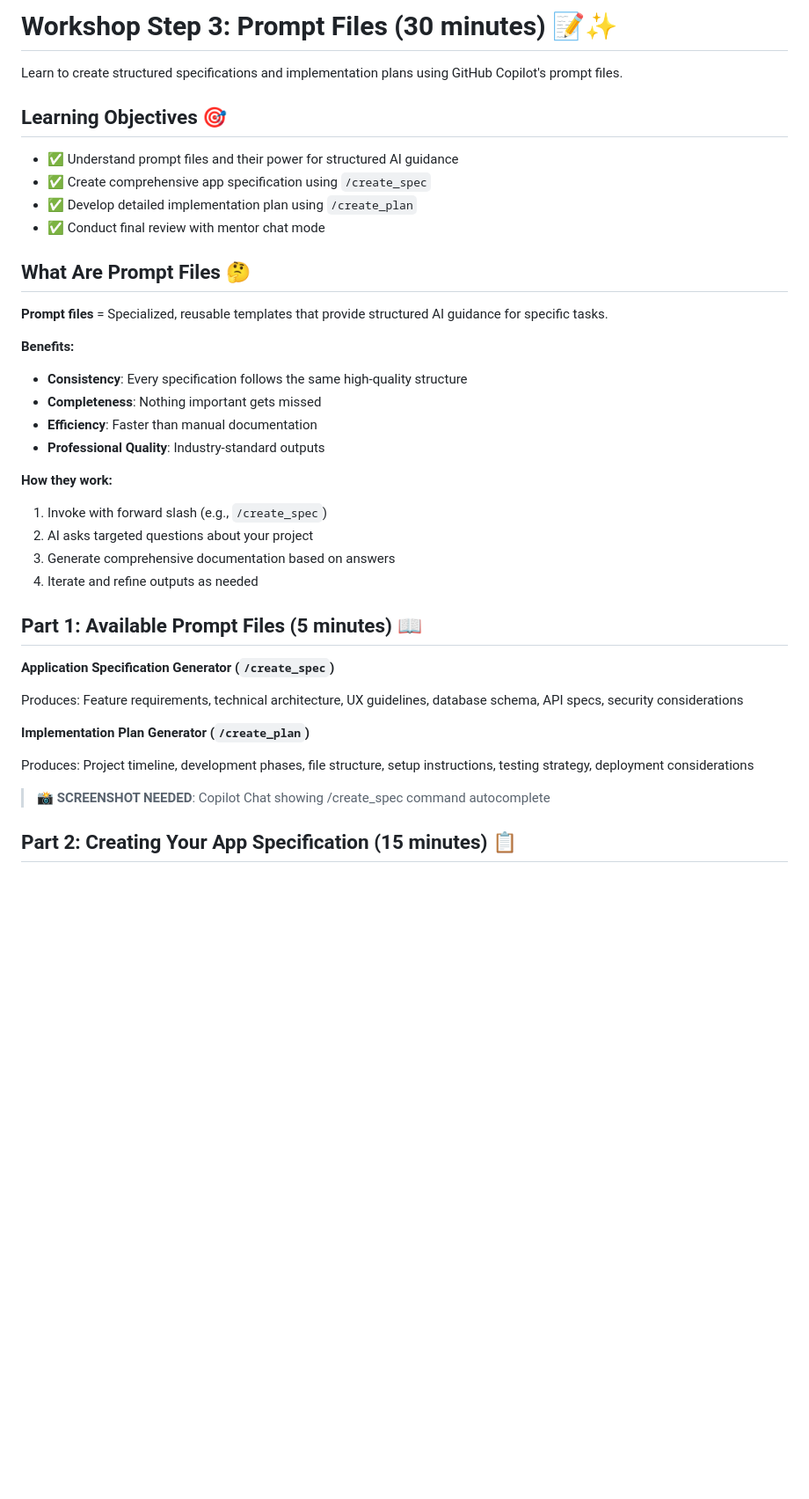
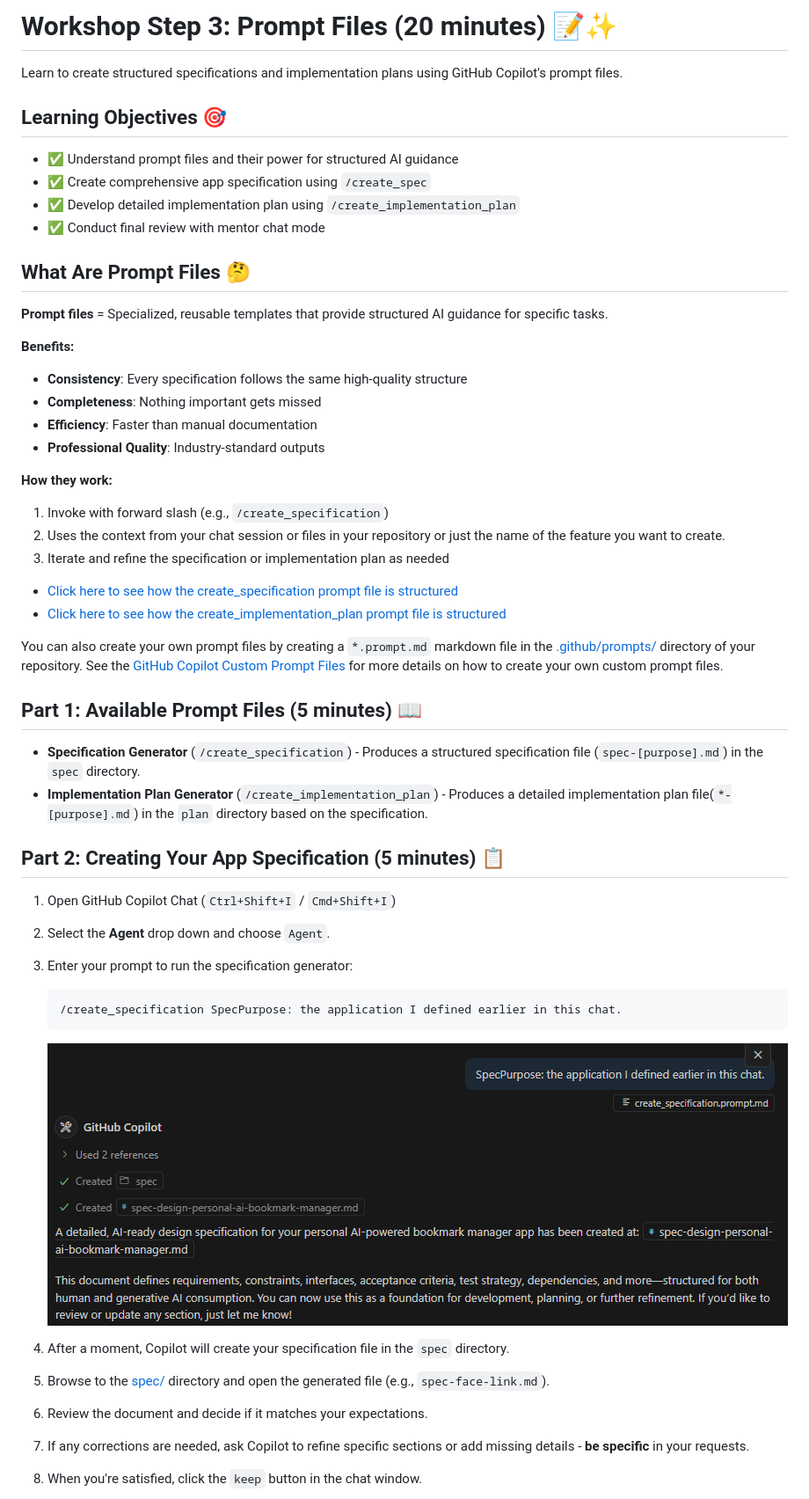
Before and after one commit to tongye-nz/github-copilot-for-msa, a Markdown page: workshop-step-3-prompt-files.md, the part around one of its changes. Shown at 88% size. Rendered like a GitHub page; pictures changed too: images/github-copilot-create-specification.png (added); blank space fills up the shorter version.

````diff
--- a/workshop-step-3-prompt-files.md
+++ b/workshop-step-3-prompt-files.md
@@ -1,4 +1,4 @@
-# Workshop Step 3: Prompt Files (30 minutes) 📝✨
+# Workshop Step 3: Prompt Files (20 minutes) 📝✨
 
 Learn to create structured specifications and implementation plans using GitHub Copilot's prompt files.
 
@@ -6,7 +6,7 @@ Learn to create structured specifications and implementation plans using GitHub
 
 - ✅ Understand prompt files and their power for structured AI guidance
 - ✅ Create comprehensive app specification using `/create_spec`
-- ✅ Develop detailed implementation plan using `/create_plan`
+- ✅ Develop detailed implementation plan using `/create_implementation_plan`
 - ✅ Conduct final review with mentor chat mode
 
 ## What Are Prompt Files 🤔
@@ -22,22 +22,35 @@ Learn to create structured specifications and implementation plans using GitHub
 
 **How they work:**
 
-1. Invoke with forward slash (e.g., `/create_spec`)
-2. AI asks targeted questions about your project
-3. Generate comprehensive documentation based on answers
-4. Iterate and refine outputs as needed
+1. Invoke with forward slash (e.g., `/create_specification`)
+1. Uses the context from your chat session or files in your repository or just the name of the feature you want to create.
+1. Iterate and refine the specification or implementation plan as needed
+
+- [Click here to see how the create_specification prompt file is structured](.github/prompts/create_specification.md)
+- [Click here to see how the create_implementation_plan prompt file is structured](.github/prompts/create_implementation_plan.md)
+
+You can also create your own prompt files by creating a `*.prompt.md` markdown file in the [.github/prompts/](.github/prompts/) directory of your repository. See the [GitHub Copilot Custom Prompt Files](https://code.visualstudio.com/docs/copilot/copilot-customization#_prompt-files-experimental) for more details on how to create your own custom prompt files.
 
 ## Part 1: Available Prompt Files (5 minutes) 📖
 
-**Application Specification Generator (`/create_spec`)**
+- **Specification Generator** (`/create_specification`) - Produces a structured specification file (`spec-[purpose].md`) in the `spec` directory.
+- **Implementation Plan Generator** (`/create_implementation_plan`) - Produces a detailed implementation plan file(`*-[purpose].md`) in the `plan` directory based on the specification.
 
-Produces: Feature requirements, technical architecture, UX guidelines, database schema, API specs, security considerations
+## Part 2: Creating Your App Specification (5 minutes) 📋
 
-**Implementation Plan Generator (`/create_plan`)**
+1. Open GitHub Copilot Chat (`Ctrl+Shift+I` / `Cmd+Shift+I`)
+1. Select the **Agent** drop down and choose `Agent`.
+1. Enter your prompt to run the specification generator:
 
-Produces: Project timeline, development phases, file structure, setup instructions, testing strategy, deployment considerations
+    ```text
+    /create_specification SpecPurpose: the application I defined earlier in this chat.
+    ```
 
-> **📸 SCREENSHOT NEEDED**: Copilot Chat showing /create_spec command autocomplete
+    ![Create Specification](images/github-copilot-create-specification.png)
 
-## Part 2: Creating Your App Specification (15 minutes) 📋
+1. After a moment, Copilot will create your specification file in the `spec` directory.
+1. Browse to the [spec/](spec/) directory and open the generated file (e.g., `spec-face-link.md`).
+1. Review the document and decide if it matches your expectations.
+1. If any corrections are needed, ask Copilot to refine specific sections or add missing details - **be specific** in your requests.
+1. When you're satisfied, click the `keep` button in the chat window.
 
````
Also changed, not shown: other parts of workshop-step-3-prompt-files.md (+30 -108 lines), README.md (+4 -4 lines), workshop-step-2-agent-mode-and-custom-chat-modes.md (+4 -4 lines), images/github-copilot-create-implementation-plan-keep.png (added), images/github-copilot-create-implementation-plan.png (added), images/github-copilot-create-specification-keep.png (added), images/github-copilot-principal-software-engineer-review.png (added).
